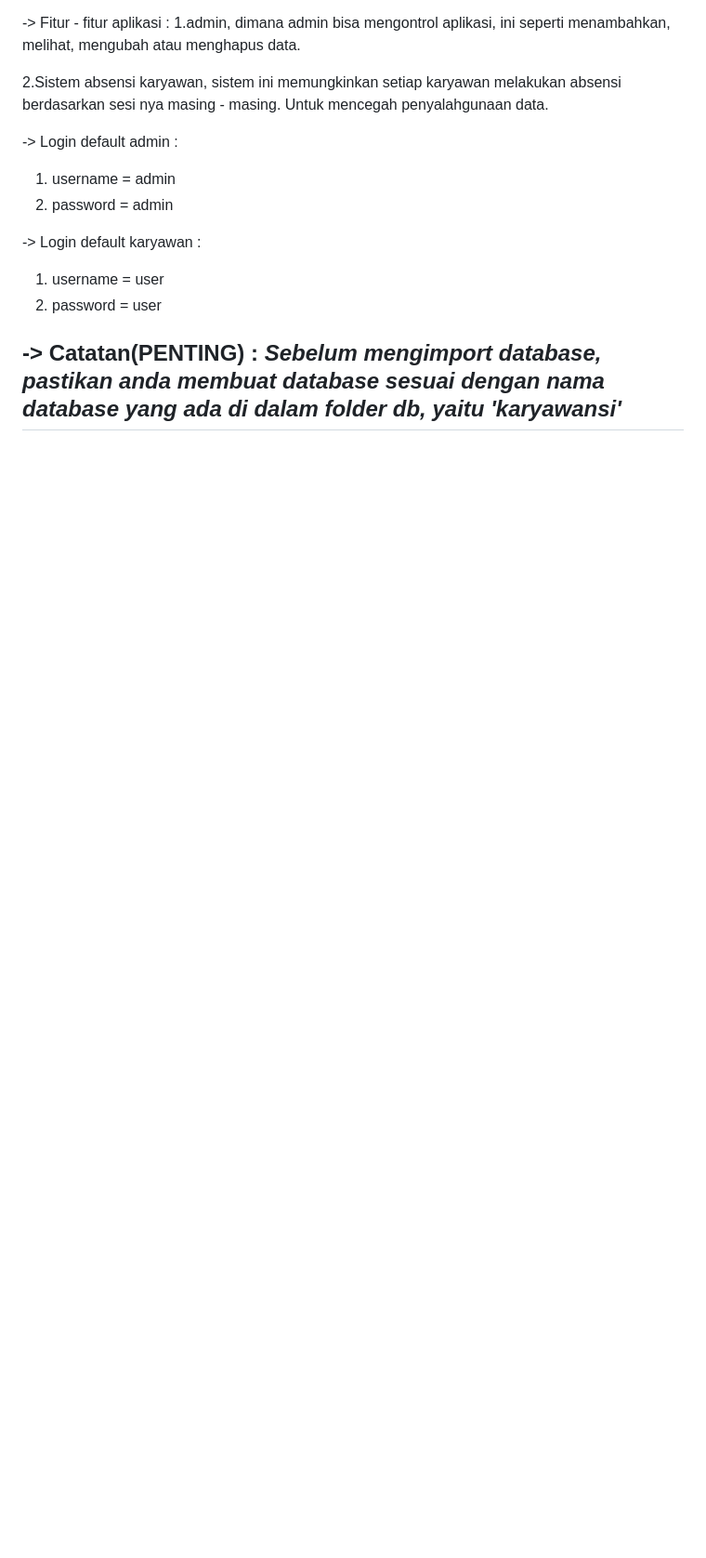
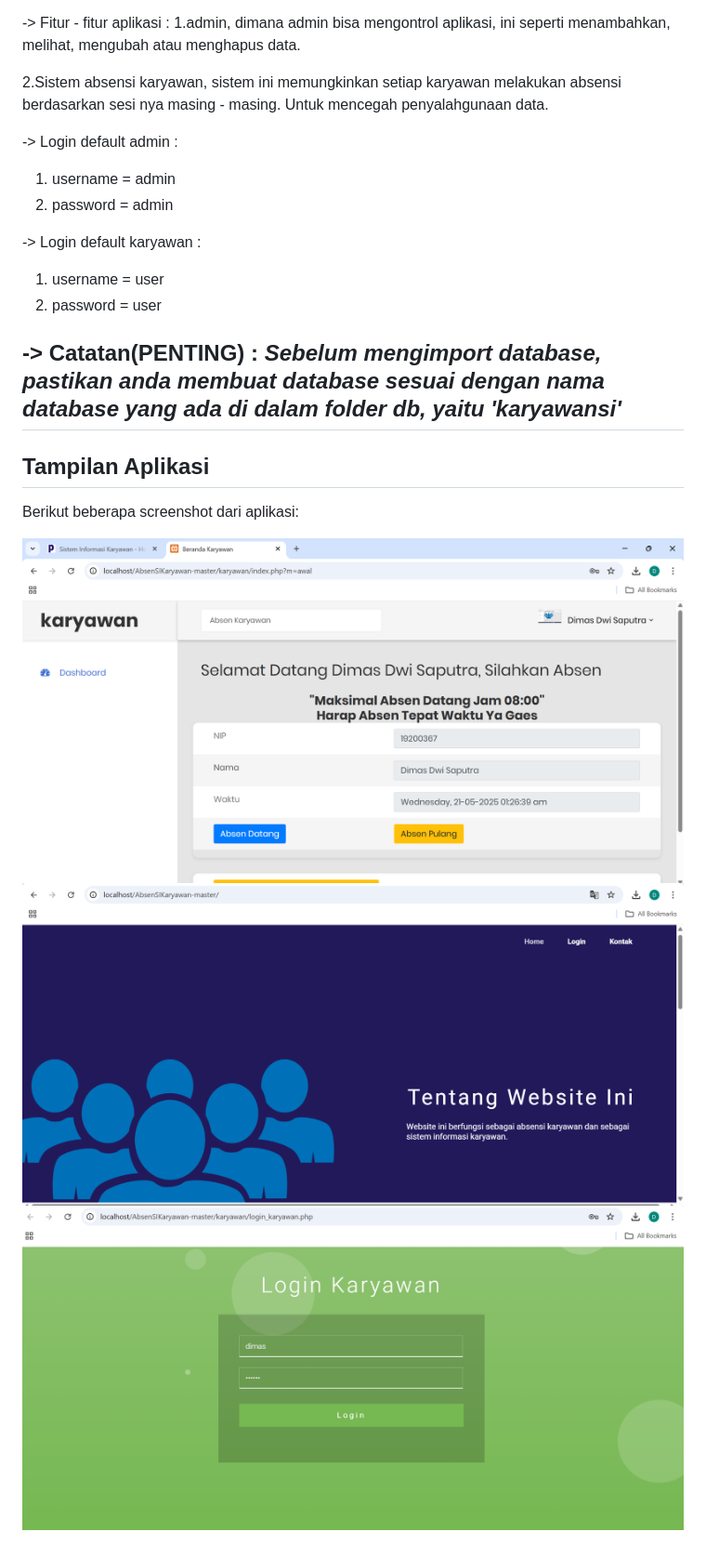
Before and after one commit to dimasds01/Dimas-Absensi, a Markdown page: README.md, the part around the change. Shown: that part at 93% size. Rendered like a GitHub page; pictures changed too: screenshots/Dashboard_Abs.png (added), screenshots/Homepage_Abs.png (added), screenshots/Login_Abs.png (added); blank space fills up the shorter version.

Commit message:
Add screenshots and update README

```diff
--- a/README.md
+++ b/README.md
@@ -22,3 +22,11 @@ Absen Karyawan - Sistem informasi karyawan merupakan aplikasi absensi berbasis w
 -> Catatan(PENTING) :
     <i style="color: yellow;">Sebelum mengimport database, pastikan anda membuat database sesuai dengan nama database yang ada di dalam folder db, yaitu 'karyawansi'</i>
 --------------------------------------------------------------------------------------------------------------------------------------------------------------------
+
+## Tampilan Aplikasi
+
+Berikut beberapa screenshot dari aplikasi:
+
+![Halaman Utama](screenshots/Dashboard_Abs.png)
+![Login](screenshots/Homepage_Abs.png)
+![Hasil Perhitungan SMART](screenshots/Login_Abs.png)
```
